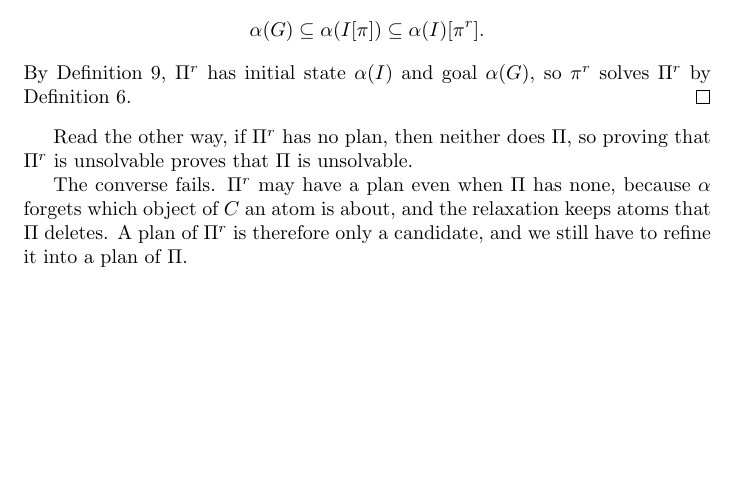
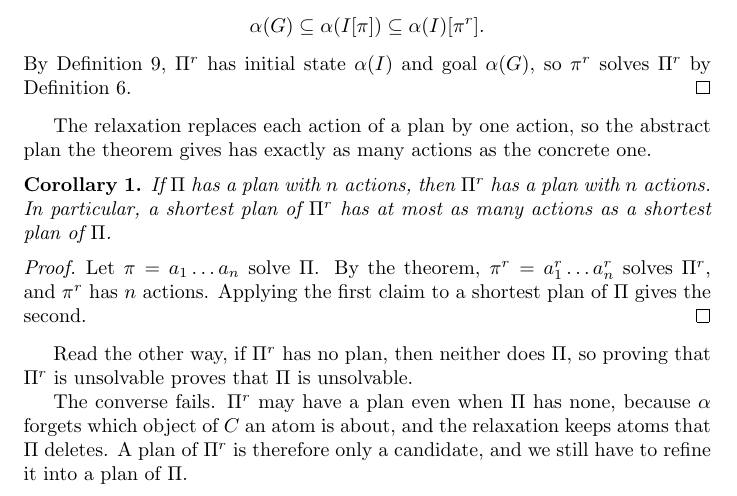
Before and after one commit to tempate/Abstract-Planning-Framework, a LaTeX document (theory/overapproximation.tex): part of page 4 of 4, cut so that both start at the same text, the shorter picture padded with empty space. Compiled offline with pdfLaTeX.

Commit message:
Bound the length of a shortest plan by the abstraction's
Co-Authored-By: Claude Opus 5.5 (1M context) <noreply@anthropic.com>

```diff
--- a/theory/overapproximation.tex
+++ b/theory/overapproximation.tex
@@ -7,6 +7,7 @@
 \theoremstyle{plain}
 \newtheorem{lemma}{Lemma}
 \newtheorem{theorem}{Theorem}
+\newtheorem{corollary}{Corollary}
 
 \begin{document}
 
@@ -183,6 +184,16 @@ Let $\pi$ solve $\Pi$, so $\pi$ is applicable in $I$ and $G \subseteq I[\pi]$ by
 By Definition~\ref{def:relaxed}, $\Pi^r$ has initial state $\alpha(I)$ and goal $\alpha(G)$, so $\pi^r$ solves $\Pi^r$ by Definition~\ref{def:solves}.
 \end{proof}
 
+The relaxation replaces each action of a plan by one action, so the abstract plan the theorem gives has exactly as many actions as the concrete one.
+
+\begin{corollary}\label{cor:length}
+If $\Pi$ has a plan with $n$ actions, then $\Pi^r$ has a plan with $n$ actions. In particular, a shortest plan of $\Pi^r$ has at most as many actions as a shortest plan of $\Pi$.
+\end{corollary}
+
+\begin{proof}
+Let $\pi = a_1 \dots a_n$ solve $\Pi$. By the theorem, $\pi^r = a_1^r \dots a_n^r$ solves $\Pi^r$, and $\pi^r$ has $n$ actions. Applying the first claim to a shortest plan of $\Pi$ gives the second.
+\end{proof}
+
 Read the other way, if $\Pi^r$ has no plan, then neither does $\Pi$, so proving that $\Pi^r$ is unsolvable proves that $\Pi$ is unsolvable.
 
 The converse fails. $\Pi^r$ may have a plan even when $\Pi$ has none, because $\alpha$ forgets which object of $C$ an atom is about, and the relaxation keeps atoms that $\Pi$ deletes. A plan of $\Pi^r$ is therefore only a candidate, and we still have to refine it into a plan of $\Pi$.
```
